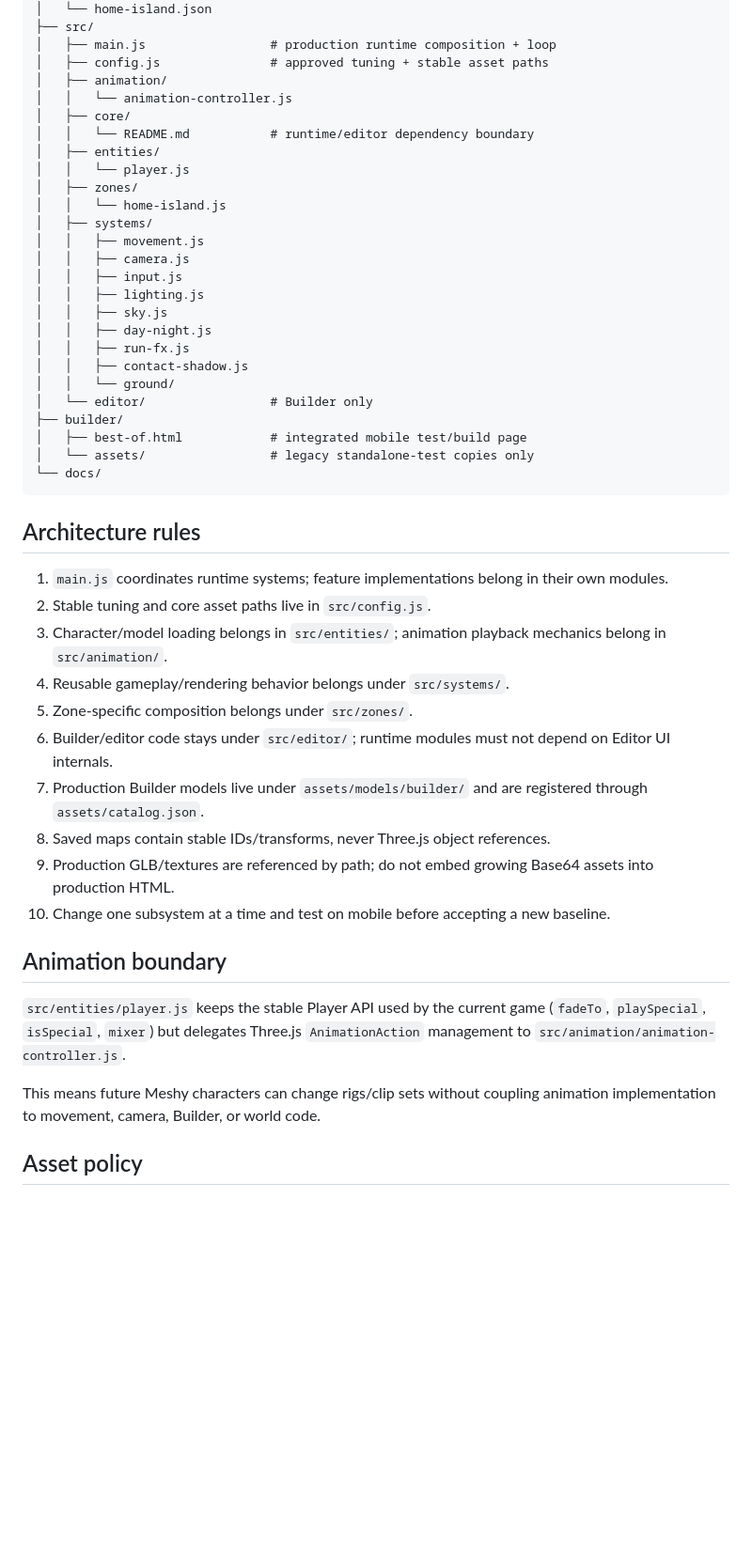
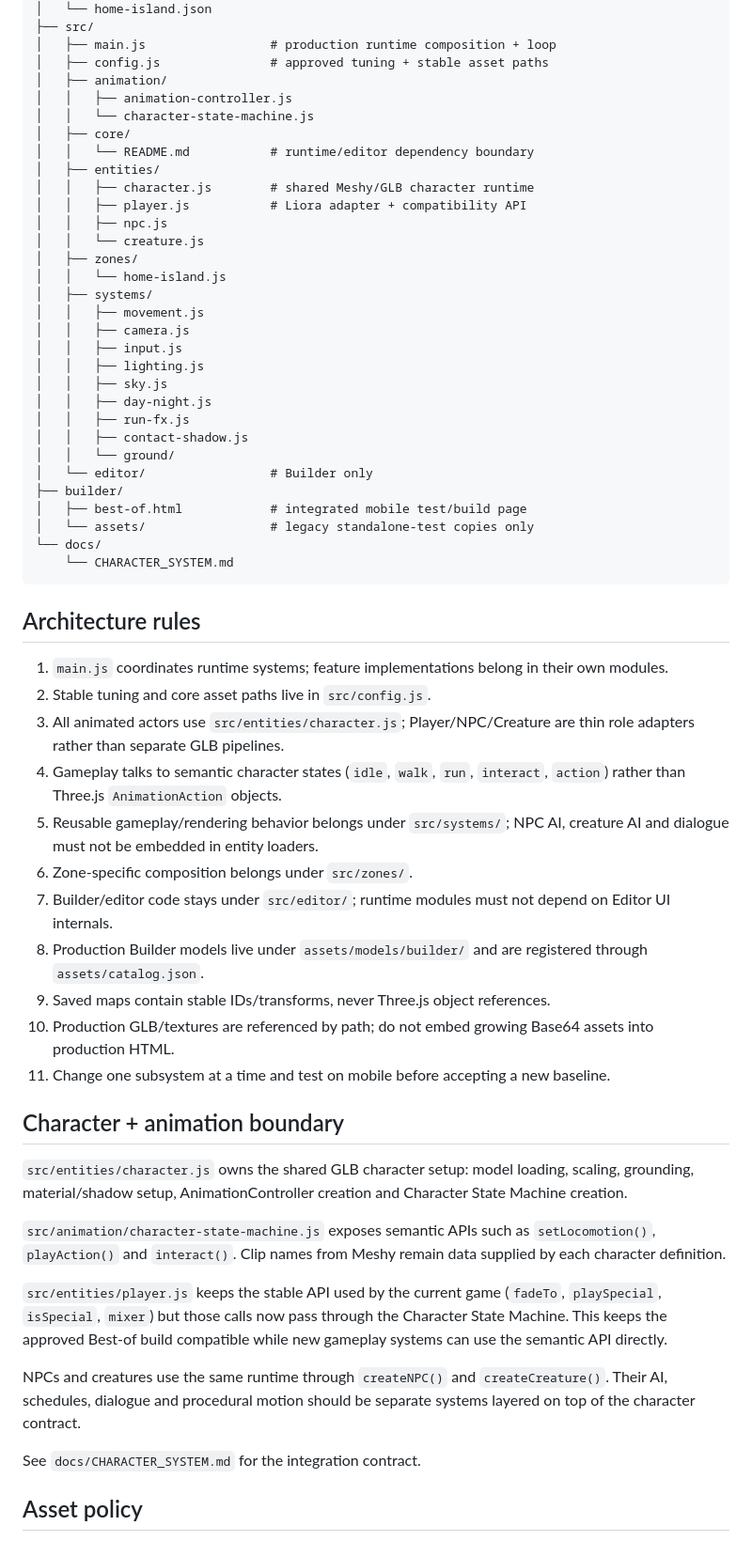
Before and after one commit to myadisak175-dotcom/liora-farm, a Markdown page: README.md, the part around the change. Shown at 94% size. Rendered like a GitHub page; blank space fills up the shorter version.

Commit message:
Document Character System v1 structure

````diff
--- a/README.md
+++ b/README.md
@@ -42,11 +42,15 @@ liora-farm/
 │   ├── main.js                 # production runtime composition + loop
 │   ├── config.js               # approved tuning + stable asset paths
 │   ├── animation/
-│   │   └── animation-controller.js
+│   │   ├── animation-controller.js
+│   │   └── character-state-machine.js
 │   ├── core/
 │   │   └── README.md           # runtime/editor dependency boundary
 │   ├── entities/
-│   │   └── player.js
+│   │   ├── character.js        # shared Meshy/GLB character runtime
+│   │   ├── player.js           # Liora adapter + compatibility API
+│   │   ├── npc.js
+│   │   └── creature.js
 │   ├── zones/
 │   │   └── home-island.js
 │   ├── systems/
@@ -64,26 +68,34 @@ liora-farm/
 │   ├── best-of.html            # integrated mobile test/build page
 │   └── assets/                 # legacy standalone-test copies only
 └── docs/
+    └── CHARACTER_SYSTEM.md
 ```
 
 ## Architecture rules
 
 1. `main.js` coordinates runtime systems; feature implementations belong in their own modules.
 2. Stable tuning and core asset paths live in `src/config.js`.
-3. Character/model loading belongs in `src/entities/`; animation playback mechanics belong in `src/animation/`.
-4. Reusable gameplay/rendering behavior belongs under `src/systems/`.
-5. Zone-specific composition belongs under `src/zones/`.
-6. Builder/editor code stays under `src/editor/`; runtime modules must not depend on Editor UI internals.
-7. Production Builder models live under `assets/models/builder/` and are registered through `assets/catalog.json`.
-8. Saved maps contain stable IDs/transforms, never Three.js object references.
-9. Production GLB/textures are referenced by path; do not embed growing Base64 assets into production HTML.
-10. Change one subsystem at a time and test on mobile before accepting a new baseline.
+3. All animated actors use `src/entities/character.js`; Player/NPC/Creature are thin role adapters rather than separate GLB pipelines.
+4. Gameplay talks to semantic character states (`idle`, `walk`, `run`, `interact`, `action`) rather than Three.js `AnimationAction` objects.
+5. Reusable gameplay/rendering behavior belongs under `src/systems/`; NPC AI, creature AI and dialogue must not be embedded in entity loaders.
+6. Zone-specific composition belongs under `src/zones/`.
+7. Builder/editor code stays under `src/editor/`; runtime modules must not depend on Editor UI internals.
+8. Production Builder models live under `assets/models/builder/` and are registered through `assets/catalog.json`.
+9. Saved maps contain stable IDs/transforms, never Three.js object references.
+10. Production GLB/textures are referenced by path; do not embed growing Base64 assets into production HTML.
+11. Change one subsystem at a time and test on mobile before accepting a new baseline.
 
-## Animation boundary
+## Character + animation boundary
 
-`src/entities/player.js` keeps the stable Player API used by the current game (`fadeTo`, `playSpecial`, `isSpecial`, `mixer`) but delegates Three.js `AnimationAction` management to `src/animation/animation-controller.js`.
+`src/entities/character.js` owns the shared GLB character setup: model loading, scaling, grounding, material/shadow setup, AnimationController creation and Character State Machine creation.
 
-This means future Meshy characters can change rigs/clip sets without coupling animation implementation to movement, camera, Builder, or world code.
+`src/animation/character-state-machine.js` exposes semantic APIs such as `setLocomotion()`, `playAction()` and `interact()`. Clip names from Meshy remain data supplied by each character definition.
+
+`src/entities/player.js` keeps the stable API used by the current game (`fadeTo`, `playSpecial`, `isSpecial`, `mixer`) but those calls now pass through the Character State Machine. This keeps the approved Best-of build compatible while new gameplay systems can use the semantic API directly.
+
+NPCs and creatures use the same runtime through `createNPC()` and `createCreature()`. Their AI, schedules, dialogue and procedural motion should be separate systems layered on top of the character contract.
+
+See `docs/CHARACTER_SYSTEM.md` for the integration contract.
 
 ## Asset policy
 
````
